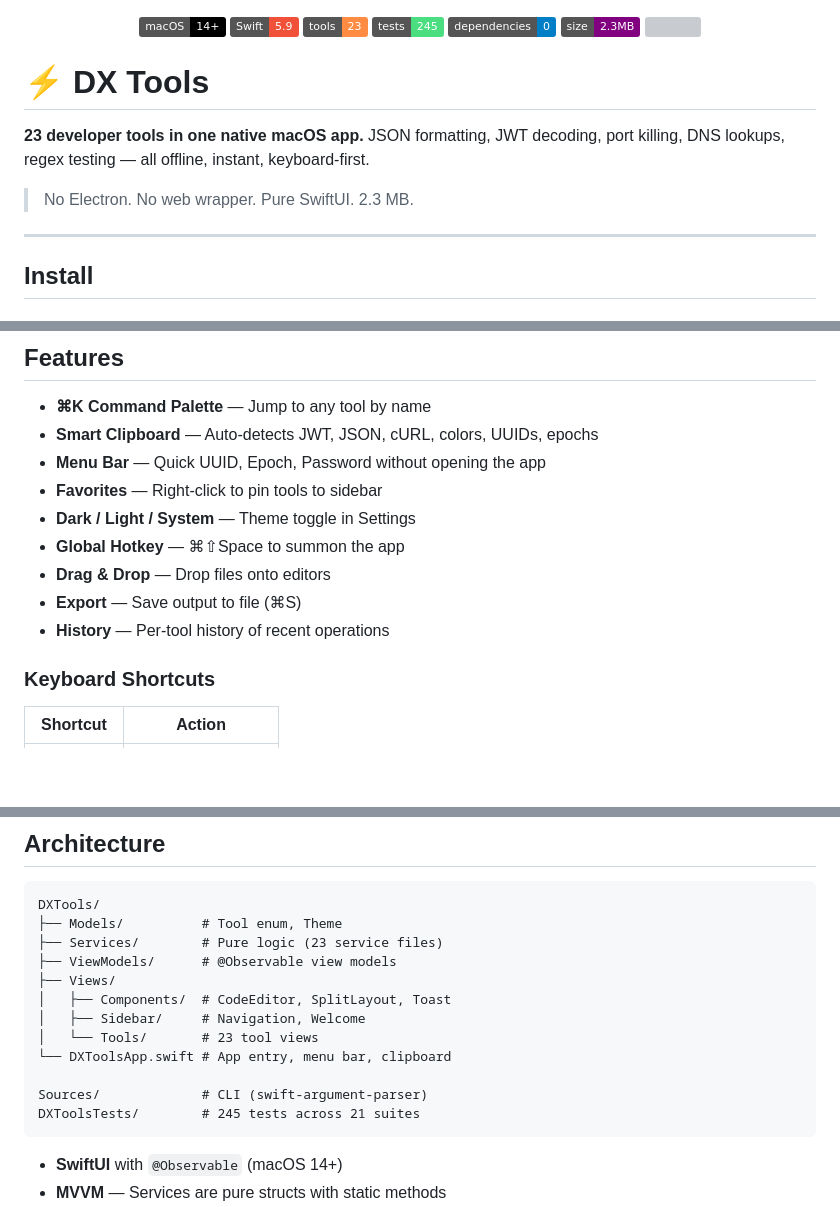
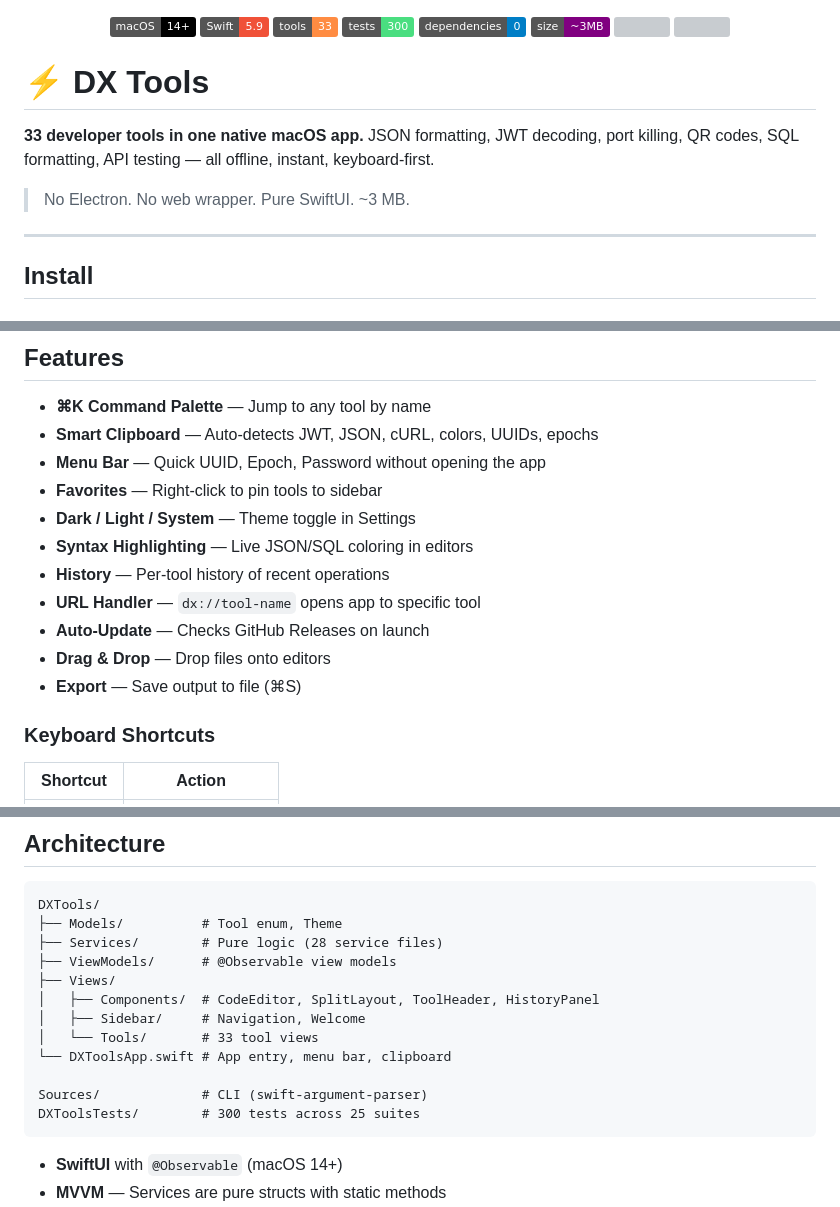
Before and after one commit to OpenStruct/dx-tools, a Markdown page: README.md, 3 parts joined by grey strips. Drawn GitHub-style; badges without logos; blank space fills up the shorter version; grey boxes are pictures that could not be loaded.

````diff
--- a/README.md
+++ b/README.md
@@ -1,18 +1,19 @@
 <p align="center">
   <img src="https://img.shields.io/badge/macOS-14%2B-000?logo=apple&logoColor=white" />
   <img src="https://img.shields.io/badge/Swift-5.9-F05138?logo=swift&logoColor=white" />
-  <img src="https://img.shields.io/badge/tools-23-FF8C42" />
-  <img src="https://img.shields.io/badge/tests-245-4ADE80" />
+  <img src="https://img.shields.io/badge/tools-33-FF8C42" />
+  <img src="https://img.shields.io/badge/tests-300-4ADE80" />
   <img src="https://img.shields.io/badge/dependencies-0-blue" />
-  <img src="https://img.shields.io/badge/size-2.3MB-purple" />
+  <img src="https://img.shields.io/badge/size-~3MB-purple" />
   <img src="https://img.shields.io/github/license/OpenStruct/dx-tools" />
+  <img src="https://img.shields.io/github/v/release/OpenStruct/dx-tools?color=FF8C42" />
 </p>
 
 # ⚡ DX Tools
 
-**23 developer tools in one native macOS app.** JSON formatting, JWT decoding, port killing, DNS lookups, regex testing — all offline, instant, keyboard-first.
+**33 developer tools in one native macOS app.** JSON formatting, JWT decoding, port killing, QR codes, SQL formatting, API testing — all offline, instant, keyboard-first.
 
-> No Electron. No web wrapper. Pure SwiftUI. 2.3 MB.
+> No Electron. No web wrapper. Pure SwiftUI. ~3 MB.
 
 ---
 
@@ -140,10 +151,12 @@ dx env diff .env .env.production
 - **Menu Bar** — Quick UUID, Epoch, Password without opening the app
 - **Favorites** — Right-click to pin tools to sidebar
 - **Dark / Light / System** — Theme toggle in Settings
-- **Global Hotkey** — ⌘⇧Space to summon the app
+- **Syntax Highlighting** — Live JSON/SQL coloring in editors
+- **History** — Per-tool history of recent operations
+- **URL Handler** — `dx://tool-name` opens app to specific tool
+- **Auto-Update** — Checks GitHub Releases on launch
 - **Drag & Drop** — Drop files onto editors
 - **Export** — Save output to file (⌘S)
-- **History** — Per-tool history of recent operations
 
 ### Keyboard Shortcuts
 
@@ -165,16 +178,16 @@ dx env diff .env .env.production
 ```
 DXTools/
 ├── Models/          # Tool enum, Theme
-├── Services/        # Pure logic (23 service files)
+├── Services/        # Pure logic (28 service files)
 ├── ViewModels/      # @Observable view models
 ├── Views/
-│   ├── Components/  # CodeEditor, SplitLayout, Toast
+│   ├── Components/  # CodeEditor, SplitLayout, ToolHeader, HistoryPanel
 │   ├── Sidebar/     # Navigation, Welcome
-│   └── Tools/       # 23 tool views
+│   └── Tools/       # 33 tool views
 └── DXToolsApp.swift # App entry, menu bar, clipboard
 
 Sources/             # CLI (swift-argument-parser)
-DXToolsTests/        # 245 tests across 21 suites
+DXToolsTests/        # 300 tests across 25 suites
 ```
 
 - **SwiftUI** with `@Observable` (macOS 14+)
````
Also changed, not shown: other parts of README.md (+82 -3 lines).
